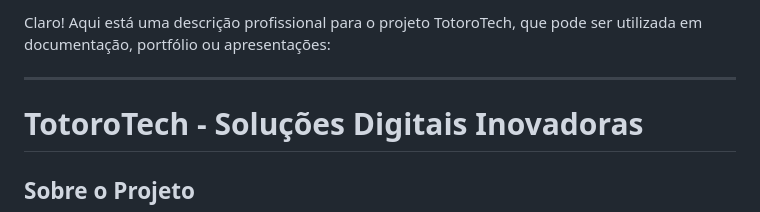
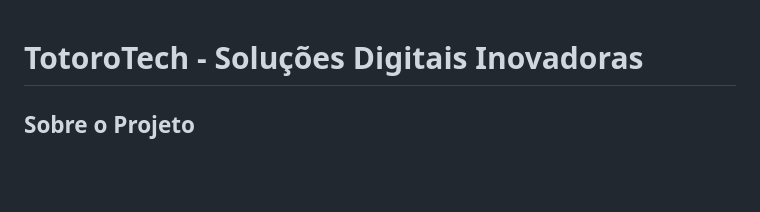
Before and after one commit to Fernanda-Moon/New-Totorotech, a Markdown page: README.md, the part around the change. Rendered like a GitHub page; blank space fills up the shorter version.

```diff
--- a/README.md
+++ b/README.md
@@ -1,7 +1,3 @@
-Claro! Aqui está uma descrição profissional para o projeto TotoroTech, que pode ser utilizada em documentação, portfólio ou apresentações:
-
----
-
 # TotoroTech - Soluções Digitais Inovadoras
 
 ## Sobre o Projeto
```
